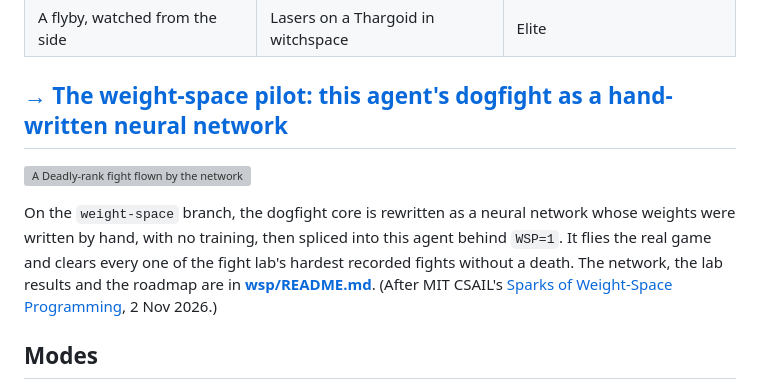
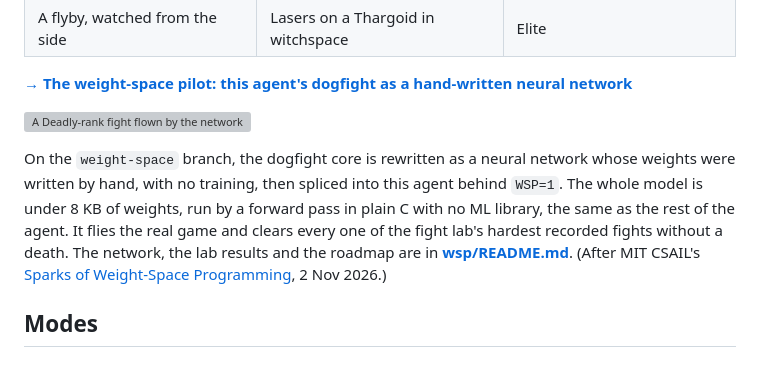
Before and after one commit to 8bitkick/elite-agent, a Markdown page: README.md, the part around the change. Rendered like a GitHub page; grey boxes are pictures that could not be loaded.

Commit message:
README: the weight-space link as bold text, not a heading; the model's size (under 8 KB, plain C, no ML library)
Co-Authored-By: Claude Opus 5.5 <noreply@anthropic.com>
Claude-Session: https://claude.ai/code/session_01ARko8BbiJAn9W8g8owh2F4

```diff
--- a/README.md
+++ b/README.md
@@ -15,12 +15,12 @@ plugin slot: `elite-agent.bin` on the [releases page](https://github.com/8bitkic
 | ![A pirate Python passing close in the right view](docs/img/shots/flyby-side.png) | ![The front laser on a Thargoid](docs/img/shots/thargoid-laser.png) | ![Status: rating Elite](docs/img/elite-rank.png) |
 | A flyby, watched from the side | Lasers on a Thargoid in witchspace | Elite |
 
-## [→ The weight-space pilot: this agent's dogfight as a hand-written neural network](https://github.com/8bitkick/elite-agent/blob/weight-space/wsp/README.md)
+**[→ The weight-space pilot: this agent's dogfight as a hand-written neural network](https://github.com/8bitkick/elite-agent/blob/weight-space/wsp/README.md)**
 
 [![A Deadly-rank fight flown by the network, its units lit beside the game](https://github.com/8bitkick/elite-agent/raw/weight-space/docs/img/weight-space.gif)](https://github.com/8bitkick/elite-agent/blob/weight-space/wsp/README.md)
 
 On the `weight-space` branch, the dogfight core is rewritten as a neural network whose weights were written by hand, with no
-training, then spliced into this agent behind `WSP=1`. It flies the real game and clears every one of the fight lab's hardest
+training, then spliced into this agent behind `WSP=1`. The whole model is under 8 KB of weights, run by a forward pass in plain C with no ML library, the same as the rest of the agent. It flies the real game and clears every one of the fight lab's hardest
 recorded fights without a death. The network, the lab results and the roadmap are in
 **[wsp/README.md](https://github.com/8bitkick/elite-agent/blob/weight-space/wsp/README.md)**. (After MIT CSAIL's
 [Sparks of Weight-Space Programming](https://rikiyat.github.io/blog/weight-space-programming/), 2 Nov 2026.)
```
